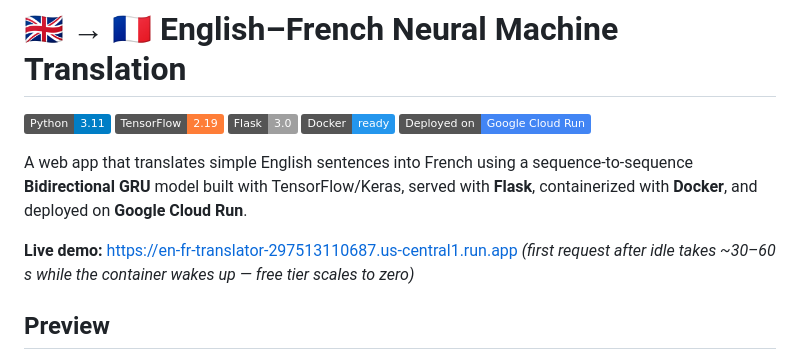
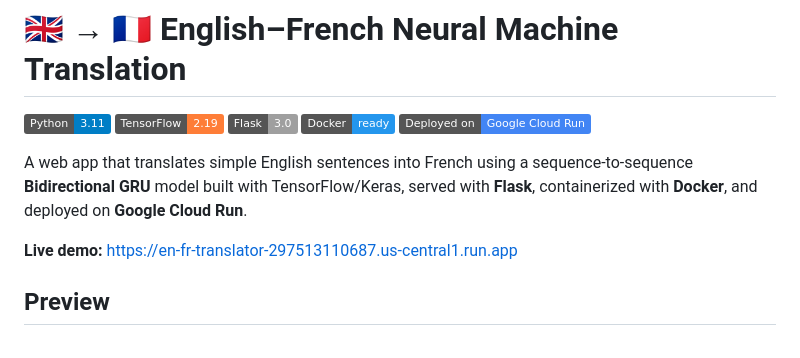
Before and after one commit to zalahbabi/en-fr-translator, a Markdown page: README.md, the part around the change. GitHub-like rendering; badges without logos.

```diff
--- a/README.md
+++ b/README.md
@@ -11,7 +11,6 @@ A web app that translates simple English sentences into French using a sequence-
 with **Docker**, and deployed on **Google Cloud Run**.
 
 **Live demo:** https://en-fr-translator-297513110687.us-central1.run.app
-*(first request after idle takes ~30–60 s while the container wakes up — free tier scales to zero)*
 
 ## Preview
 
```
